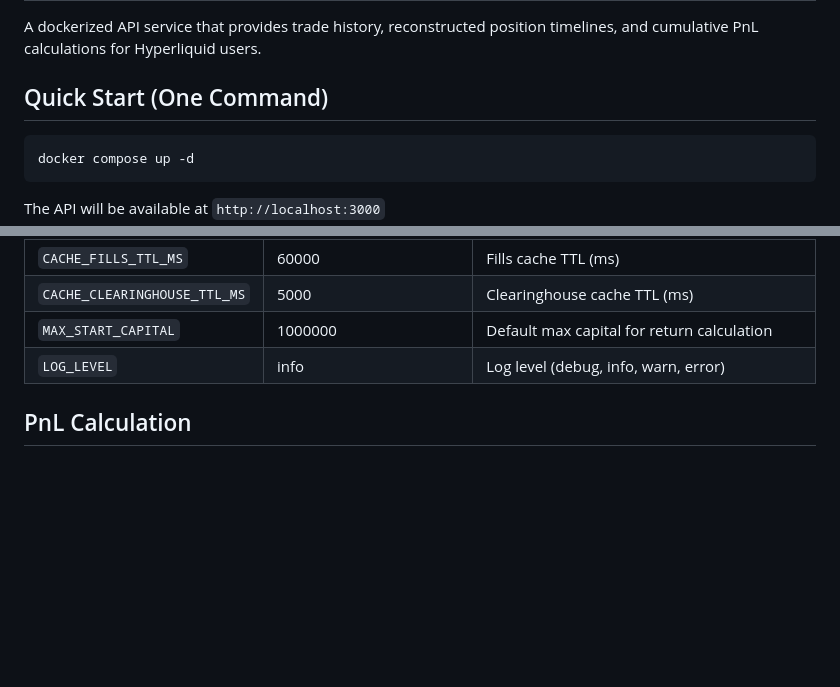
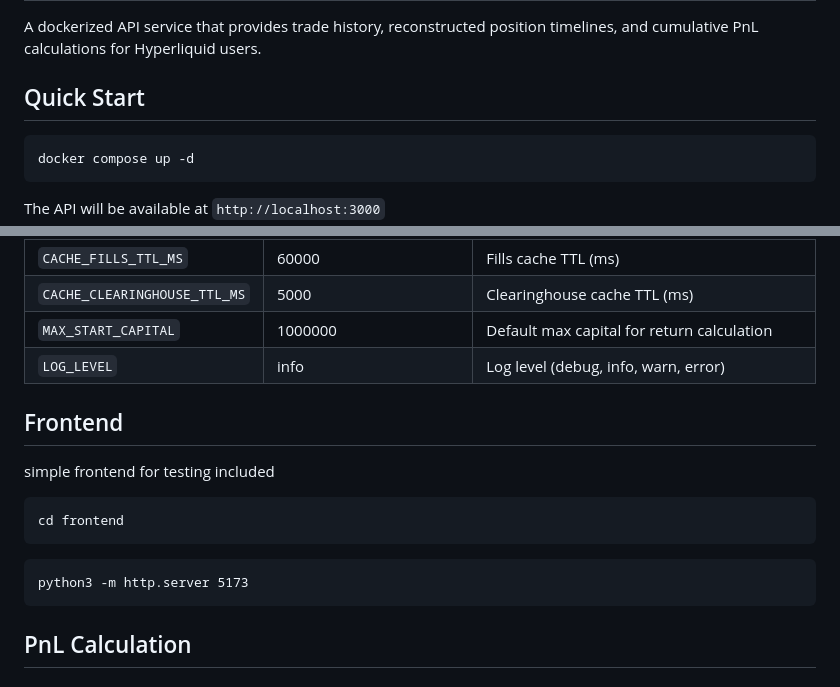
Before and after one commit to 50zero/HL-trade-ledger, a Markdown page: README.md, 2 parts joined by grey strips. Drawn GitHub-style; blank space fills up the shorter version.

````diff
--- a/README.md
+++ b/README.md
@@ -2,7 +2,7 @@
 
 A dockerized API service that provides trade history, reconstructed position timelines, and cumulative PnL calculations for Hyperliquid users.
 
-## Quick Start (One Command)
+## Quick Start
 
 ```bash
 docker compose up -d
@@ -78,6 +78,15 @@ curl "http://localhost:3000/v1/leaderboard?metric=returnPct&maxStartCapital=1000
 | `MAX_START_CAPITAL` | 1000000 | Default max capital for return calculation |
 | `LOG_LEVEL` | info | Log level (debug, info, warn, error) |
 
+## Frontend
+simple frontend for testing included
+
+```
+cd frontend
+```
+```
+python3 -m http.server 5173
+```
 
 ## PnL Calculation
 
````
